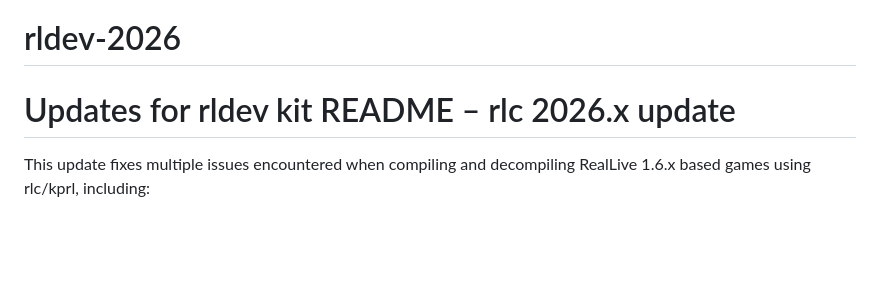
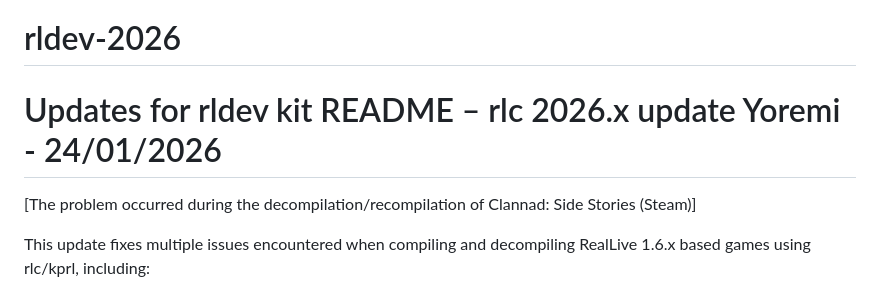
Before and after one commit to yoremi-trad-fr/rldev-2026, a Markdown page: README.md, the part around the change. Rendered like a GitHub page; blank space fills up the shorter version.

```diff
--- a/README.md
+++ b/README.md
@@ -1,7 +1,9 @@
 # rldev-2026
 Updates for rldev kit
 README – rlc 2026.x update
+Yoremi - 24/01/2026
 =========================
+[The problem occurred during the decompilation/recompilation of Clannad: Side Stories (Steam)]
 
 This update fixes multiple issues encountered when compiling and
 decompiling RealLive 1.6.x based games using rlc/kprl, including:
```
